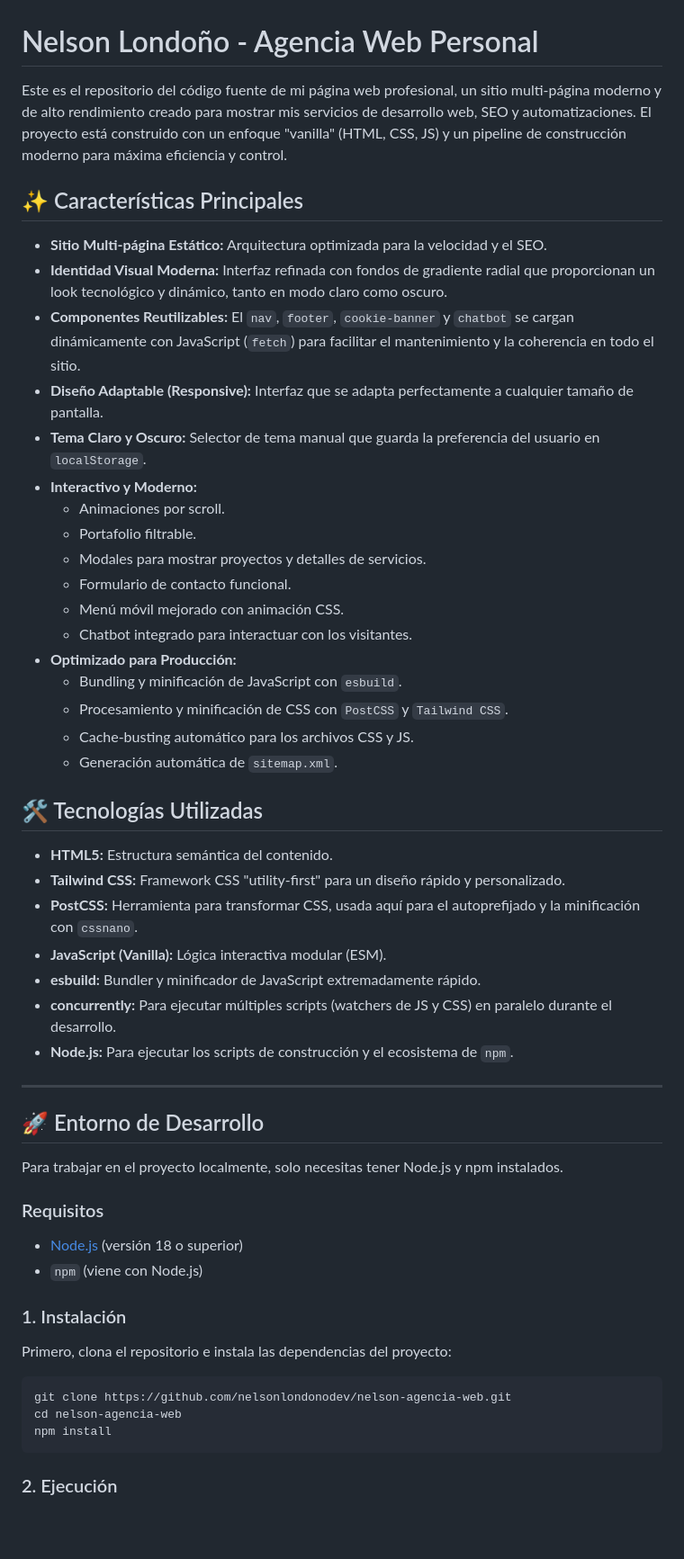
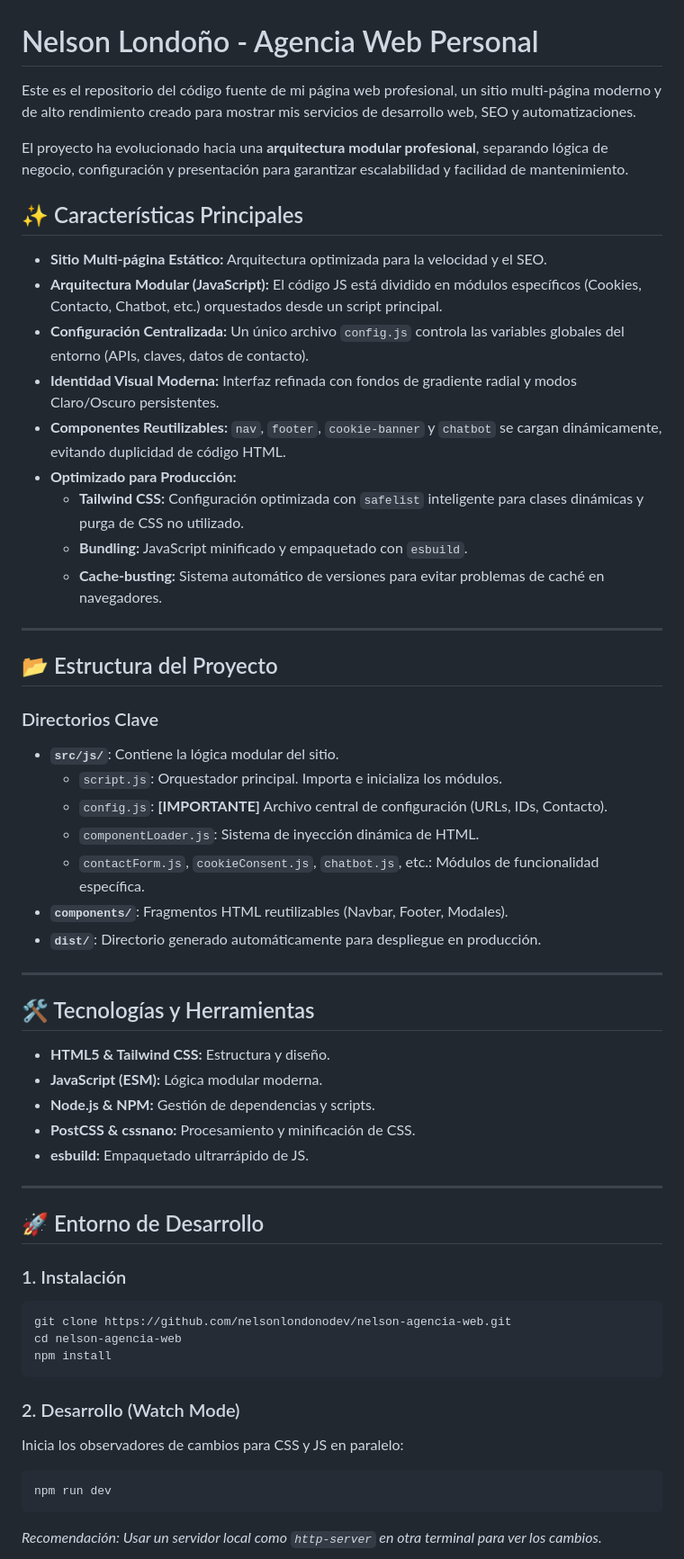
Before and after one commit to nelsonlondonodev/WebAgenciaMkt, a Markdown page: README.md, the part around one of its changes. Shown at 90% size. Drawn GitHub-style; blank space fills up the shorter version.

Commit message:
docs: Update README with new modular architecture details

````diff
--- a/README.md
+++ b/README.md
@@ -1,57 +1,60 @@
 # Nelson Londoño - Agencia Web Personal
 
-Este es el repositorio del código fuente de mi página web profesional, un sitio multi-página moderno y de alto rendimiento creado para mostrar mis servicios de desarrollo web, SEO y automatizaciones. El proyecto está construido con un enfoque "vanilla" (HTML, CSS, JS) y un pipeline de construcción moderno para máxima eficiencia y control.
+Este es el repositorio del código fuente de mi página web profesional, un sitio multi-página moderno y de alto rendimiento creado para mostrar mis servicios de desarrollo web, SEO y automatizaciones.
+
+El proyecto ha evolucionado hacia una **arquitectura modular profesional**, separando lógica de negocio, configuración y presentación para garantizar escalabilidad y facilidad de mantenimiento.
 
 ## ✨ Características Principales
 
 -   **Sitio Multi-página Estático:** Arquitectura optimizada para la velocidad y el SEO.
--   **Identidad Visual Moderna:** Interfaz refinada con fondos de gradiente radial que proporcionan un look tecnológico y dinámico, tanto en modo claro como oscuro.
--   **Componentes Reutilizables:** El `nav`, `footer`, `cookie-banner` y `chatbot` se cargan dinámicamente con JavaScript (`fetch`) para facilitar el mantenimiento y la coherencia en todo el sitio.
--   **Diseño Adaptable (Responsive):** Interfaz que se adapta perfectamente a cualquier tamaño de pantalla.
--   **Tema Claro y Oscuro:** Selector de tema manual que guarda la preferencia del usuario en `localStorage`.
--   **Interactivo y Moderno:**
-    -   Animaciones por scroll.
-    -   Portafolio filtrable.
-    -   Modales para mostrar proyectos y detalles de servicios.
-    -   Formulario de contacto funcional.
-    -   Menú móvil mejorado con animación CSS.
-    -   Chatbot integrado para interactuar con los visitantes.
+-   **Arquitectura Modular (JavaScript):** El código JS está dividido en módulos específicos (Cookies, Contacto, Chatbot, etc.) orquestados desde un script principal.
+-   **Configuración Centralizada:** Un único archivo `config.js` controla las variables globales del entorno (APIs, claves, datos de contacto).
+-   **Identidad Visual Moderna:** Interfaz refinada con fondos de gradiente radial y modos Claro/Oscuro persistentes.
+-   **Componentes Reutilizables:** `nav`, `footer`, `cookie-banner` y `chatbot` se cargan dinámicamente, evitando duplicidad de código HTML.
 -   **Optimizado para Producción:**
-    -   Bundling y minificación de JavaScript con `esbuild`.
-    -   Procesamiento y minificación de CSS con `PostCSS` y `Tailwind CSS`.
-    -   Cache-busting automático para los archivos CSS y JS.
-    -   Generación automática de `sitemap.xml`.
+    -   **Tailwind CSS:** Configuración optimizada con `safelist` inteligente para clases dinámicas y purga de CSS no utilizado.
+    -   **Bundling:** JavaScript minificado y empaquetado con `esbuild`.
+    -   **Cache-busting:** Sistema automático de versiones para evitar problemas de caché en navegadores.
 
-## 🛠️ Tecnologías Utilizadas
+---
 
--   **HTML5:** Estructura semántica del contenido.
--   **Tailwind CSS:** Framework CSS "utility-first" para un diseño rápido y personalizado.
--   **PostCSS:** Herramienta para transformar CSS, usada aquí para el autoprefijado y la minificación con `cssnano`.
--   **JavaScript (Vanilla):** Lógica interactiva modular (ESM).
--   **esbuild:** Bundler y minificador de JavaScript extremadamente rápido.
--   **concurrently:** Para ejecutar múltiples scripts (watchers de JS y CSS) en paralelo durante el desarrollo.
--   **Node.js:** Para ejecutar los scripts de construcción y el ecosistema de `npm`.
+## 📂 Estructura del Proyecto
+
+### Directorios Clave
+
+-   **`src/js/`**: Contiene la lógica modular del sitio.
+    -   `script.js`: Orquestador principal. Importa e inicializa los módulos.
+    -   `config.js`: **[IMPORTANTE]** Archivo central de configuración (URLs, IDs, Contacto).
+    -   `componentLoader.js`: Sistema de inyección dinámica de HTML.
+    -   `contactForm.js`, `cookieConsent.js`, `chatbot.js`, etc.: Módulos de funcionalidad específica.
+-   **`components/`**: Fragmentos HTML reutilizables (Navbar, Footer, Modales).
+-   **`dist/`**: Directorio generado automáticamente para despliegue en producción.
+
+---
+
+## 🛠️ Tecnologías y Herramientas
+
+-   **HTML5 & Tailwind CSS:** Estructura y diseño.
+-   **JavaScript (ESM):** Lógica modular moderna.
+-   **Node.js & NPM:** Gestión de dependencias y scripts.
+-   **PostCSS & cssnano:** Procesamiento y minificación de CSS.
+-   **esbuild:** Empaquetado ultrarrápido de JS.
 
 ---
 
 ## 🚀 Entorno de Desarrollo
 
-Para trabajar en el proyecto localmente, solo necesitas tener Node.js y npm instalados.
-
-### Requisitos
-
--   [Node.js](https://nodejs.org/) (versión 18 o superior)
--   `npm` (viene con Node.js)
-
 ### 1. Instalación
-
-Primero, clona el repositorio e instala las dependencias del proyecto:
-
 ```bash
 git clone https://github.com/nelsonlondonodev/nelson-agencia-web.git
 cd nelson-agencia-web
 npm install
 ```
 
-### 2. Ejecución
+### 2. Desarrollo (Watch Mode)
+Inicia los observadores de cambios para CSS y JS en paralelo:
+```bash
+npm run dev
+```
+*Recomendación: Usar un servidor local como `http-server` en otra terminal para ver los cambios.*
 
````
Also changed, not shown: other parts of README.md (+18 -54 lines).
